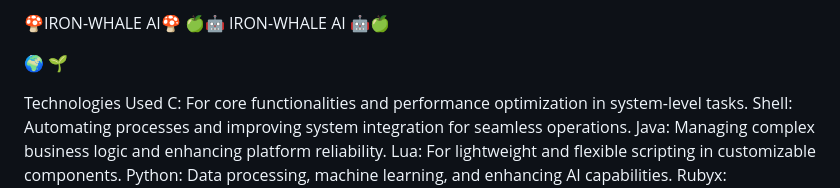
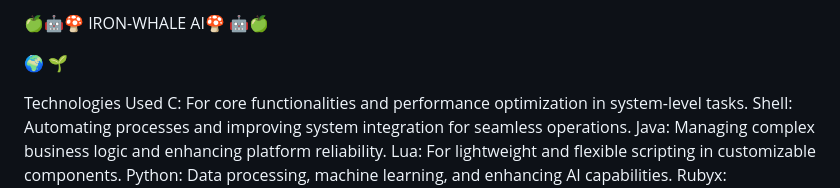
Before and after one commit to NSCINC/IRON-WHALE-, a Markdown page: README.md, the part around the change. GitHub-like rendering.

```diff
--- a/README.md
+++ b/README.md
@@ -1,5 +1,5 @@
-🍄IRON-WHALE AI🍄
-🍏🤖 IRON-WHALE AI 🤖🍏
+
+🍏🤖🍄 IRON-WHALE AI🍄 🤖🍏
 
 🌍 🌱
 
```
